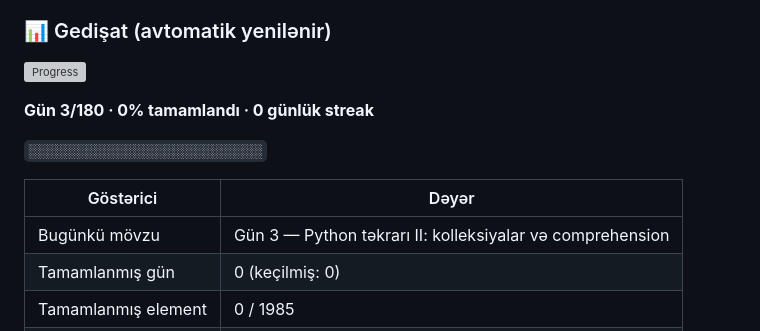
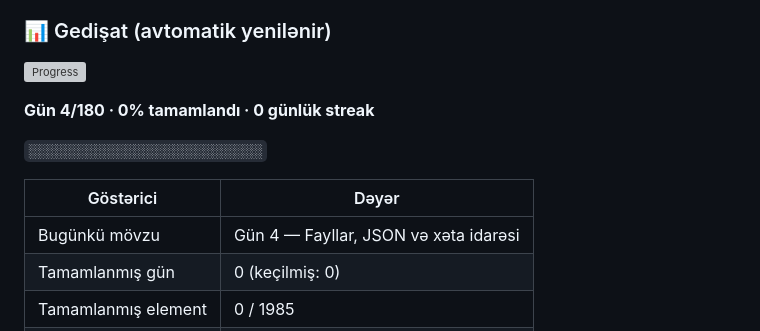
Before and after one commit to Shadow009-dark/ai-engineer-tracker-site, a Markdown page: README.md, the part around one of its changes. GitHub-like rendering; grey boxes are pictures that could not be loaded.

Commit message:
chore(progress): README gedişat blokunu yenilə [skip ci]

```diff
--- a/README.md
+++ b/README.md
@@ -197,11 +197,11 @@ README-dəki bu bloku yeniləyir:
 
-**Gün 3/180 · 0% tamamlandı · 0 günlük streak**
+**Gün 4/180 · 0% tamamlandı · 0 günlük streak**
 
 `░░░░░░░░░░░░░░░░░░░░░░░░░░░░░░`
 
 | Göstərici | Dəyər |
 | --- | --- |
-| Bugünkü mövzu | Gün 3 — Python təkrarı II: kolleksiyalar və comprehension |
+| Bugünkü mövzu | Gün 4 — Fayllar, JSON və xəta idarəsi |
 | Tamamlanmış gün | 0 (keçilmiş: 0) |
 | Tamamlanmış element | 0 / 1985 |
 | Ümumi öyrənmə vaxtı | 0 saat |
```
Also changed, not shown: other parts of README.md (+2 -2 lines).
